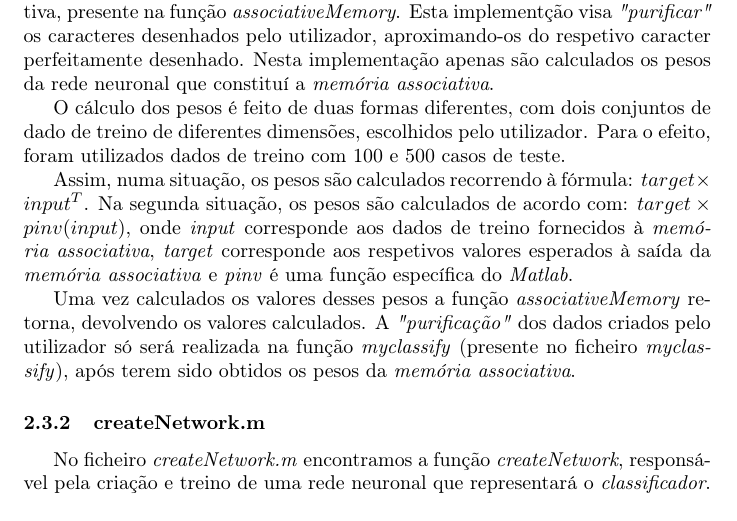
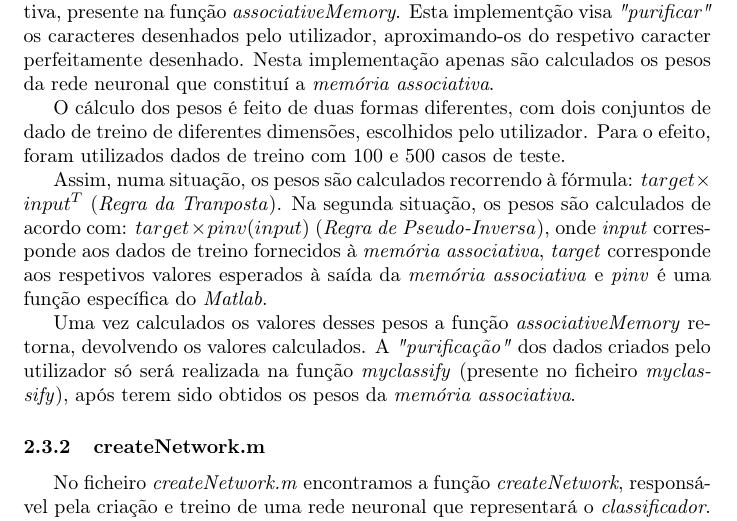
Before and after one commit to jpleitao/Aprendizagem-Computacional, a LaTeX document (TP2/Report/Report.tex): part of page 5 of 22, cut so that both start at the same text. Compiled offline with pdfLaTeX.

Commit message:
Final additions to the report

```diff
--- a/TP2/Report/Report.tex
+++ b/TP2/Report/Report.tex
@@ -105,7 +105,7 @@ Neste ficheiro encontra-se uma pequena implementação da memória associativa,
 
 O cálculo dos pesos é feito de duas formas diferentes, com dois conjuntos de dado de treino de diferentes dimensões, escolhidos pelo utilizador. Para o efeito, foram utilizados dados de treino com 100 e 500 casos de teste.
 
-Assim, numa situação, os pesos são calculados recorrendo à fórmula: $target\times input^T$. Na segunda situação, os pesos são calculados de acordo com: $target\times pinv(input)$, onde \emph{input} corresponde aos dados de treino fornecidos à \emph{memória associativa}, \emph{target} corresponde aos respetivos valores esperados à saída da \emph{memória associativa} e \emph{pinv} é uma função específica do \emph{Matlab}.
+Assim, numa situação, os pesos são calculados recorrendo à fórmula: $target\times input^T$ (\emph{Regra da Tranposta}). Na segunda situação, os pesos são calculados de acordo com: $target\times pinv(input)$ (\emph{Regra de Pseudo-Inversa}), onde \emph{input} corresponde aos dados de treino fornecidos à \emph{memória associativa}, \emph{target} corresponde aos respetivos valores esperados à saída da \emph{memória associativa} e \emph{pinv} é uma função específica do \emph{Matlab}.
 
 Uma vez calculados os valores desses pesos a função \emph{associativeMemory} retorna, devolvendo os valores calculados. A \emph{"purificação"} dos dados criados pelo utilizador só será realizada na função \emph{myclassify} (presente no ficheiro \emph{myclassify}), após terem sido obtidos os pesos da \emph{memória associativa}.
 
```
Also changed, not shown: TP2/Report/Report.pdf, 3 other files.
